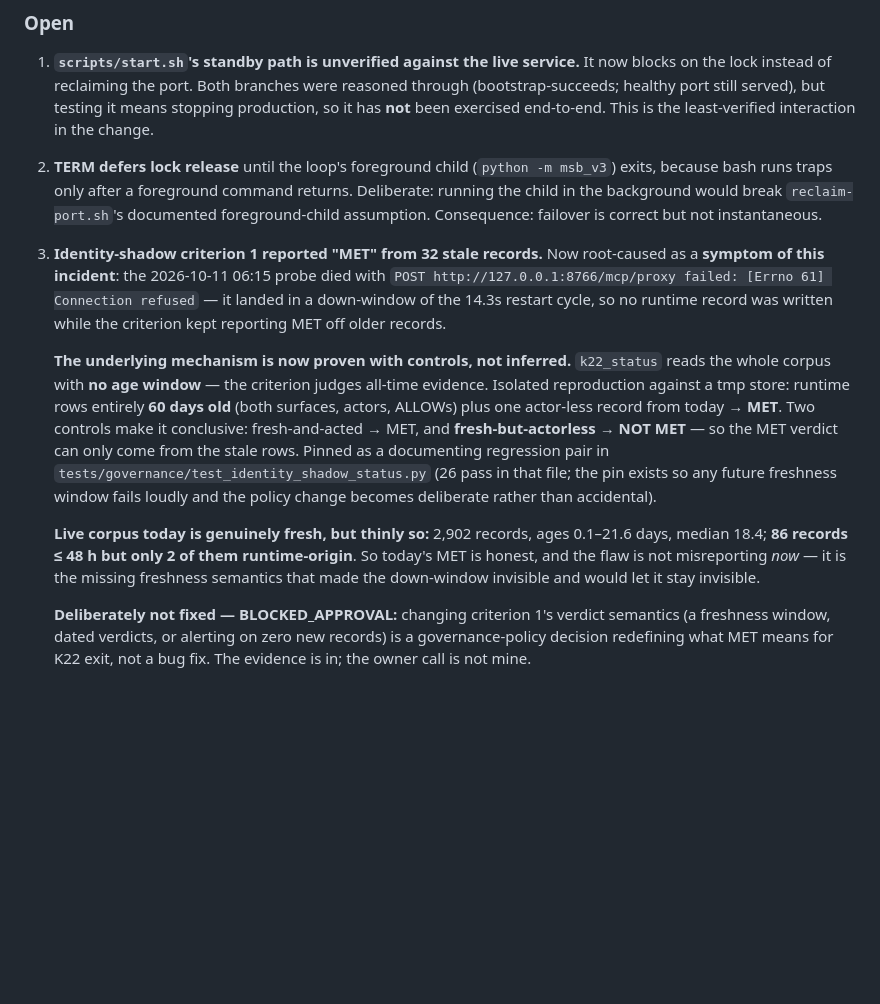
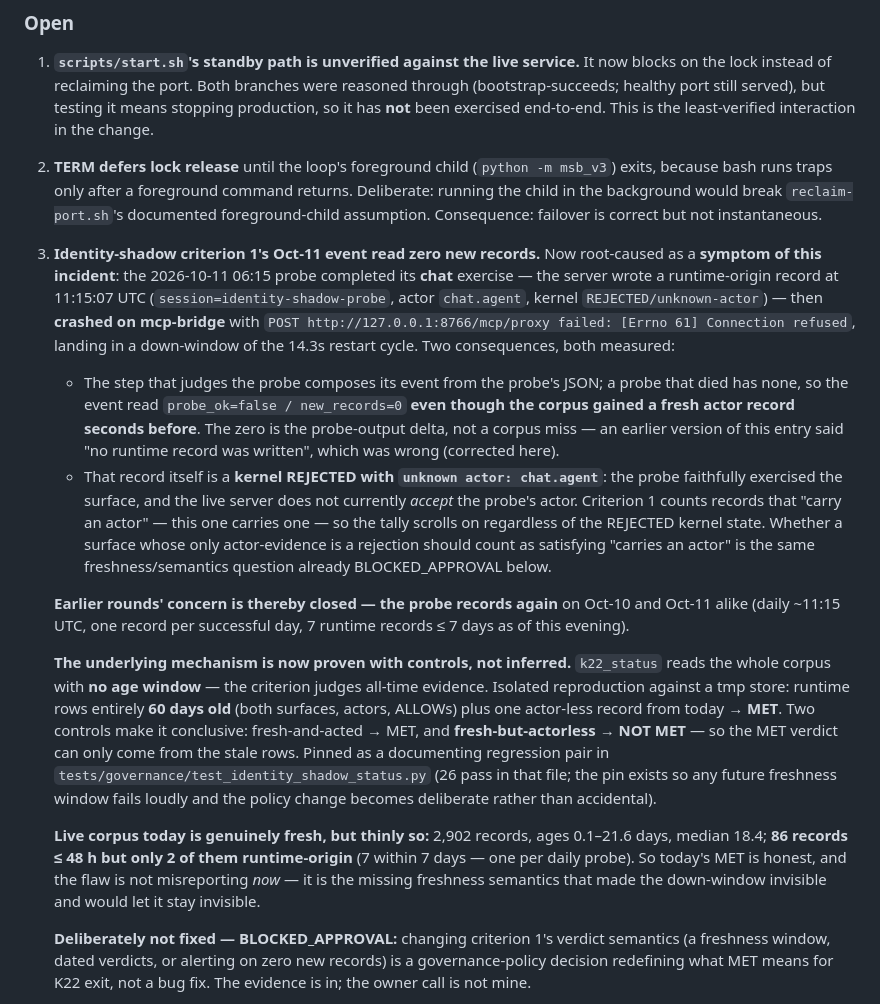
Before and after one commit to lordwilsonDev/msb-v3, a Markdown page: docs/supervisor-restart-war-2026-10-11.md, the part around the change. Drawn GitHub-style; blank space fills up the shorter version.

Commit message:
docs(record): the Oct-11 probe DID record — the miss was surface 2, not the corpus
Measured after the last push: the corpus holds a runtime-origin record at
11:15:07 UTC (session=identity-shadow-probe, actor chat.agent) — written by the
server during the probe's chat exercise, seconds before the probe crashed on
mcp-bridge with Connection refused in a war down-window. The daily event read
probe_ok=false / new_records=0 because that event composes the probe's JSON —
which never existed — not because the corpus stayed silent. "No runtime record
was written" in an earlier version of this entry was wrong; corrected.

Two nuances recorded for the owner:
- the live counter still scrolls criterion 1's tally on a record whose kernel
  state is REJECTED ("unknown actor") — whether a rejected actor should count
  as satisfying "carries an actor" joins the freshness question already
  BLOCKED_APPROVAL;
- the probe records again: 7 runtime-origin records within 7 days, one per
  daily run.

🤖 Generated with Codebuff
Co-Authored-By: Codebuff <noreply@codebuff.com>

```diff
--- a/docs/supervisor-restart-war-2026-10-11.md
+++ b/docs/supervisor-restart-war-2026-10-11.md
@@ -295,12 +295,33 @@ that caused the war.
    returns. Deliberate: running the child in the background would break
    `reclaim-port.sh`'s documented foreground-child assumption. Consequence:
    failover is correct but not instantaneous.
-3. **Identity-shadow criterion 1 reported "MET" from 32 stale records.** Now
-   root-caused as a **symptom of this incident**: the 2026-10-11 06:15 probe died
-   with `POST http://127.0.0.1:8766/mcp/proxy failed: [Errno 61] Connection
-   refused` — it landed in a down-window of the 14.3s restart cycle, so no
-   runtime record was written while the criterion kept reporting MET off older
-   records.
+3. **Identity-shadow criterion 1's Oct-11 event read zero new records.** Now
+   root-caused as a **symptom of this incident**: the 2026-10-11 06:15 probe
+   completed its **chat** exercise — the server wrote a runtime-origin record
+   at 11:15:07 UTC (`session=identity-shadow-probe`, actor `chat.agent`,
+   kernel `REJECTED/unknown-actor`) — then **crashed on mcp-bridge** with
+   `POST http://127.0.0.1:8766/mcp/proxy failed: [Errno 61] Connection
+   refused`, landing in a down-window of the 14.3s restart cycle. Two
+   consequences, both measured:
+
+   - The step that judges the probe composes its event from the probe's JSON;
+     a probe that died has none, so the event read `probe_ok=false /
+     new_records=0` **even though the corpus gained a fresh actor record
+     seconds before**. The zero is the probe-output delta, not a corpus miss —
+     an earlier version of this entry said "no runtime record was written",
+     which was wrong (corrected here).
+   - That record itself is a **kernel REJECTED with `unknown actor:
+     chat.agent`**: the probe faithfully exercised the surface, and the live
+     server does not currently *accept* the probe's actor. Criterion 1 counts
+     records that "carry an actor" — this one carries one — so the tally
+     scrolls on regardless of the REJECTED kernel state. Whether a surface
+     whose only actor-evidence is a rejection should count as satisfying
+     "carries an actor" is the same freshness/semantics question already
+     BLOCKED_APPROVAL below.
+
+   **Earlier rounds' concern is thereby closed — the probe records again** on
+   Oct-10 and Oct-11 alike (daily ~11:15 UTC, one record per successful day,
+   7 runtime records ≤ 7 days as of this evening).
 
    **The underlying mechanism is now proven with controls, not inferred.**
    `k22_status` reads the whole corpus with **no age window** — the criterion
@@ -315,9 +336,10 @@ that caused the war.
 
    **Live corpus today is genuinely fresh, but thinly so:** 2,902 records,
    ages 0.1–21.6 days, median 18.4; **86 records ≤ 48 h but only 2 of them
-   runtime-origin**. So today's MET is honest, and the flaw is not misreporting
-   *now* — it is the missing freshness semantics that made the down-window
-   invisible and would let it stay invisible.
+   runtime-origin** (7 within 7 days — one per daily probe). So today's MET is
+   honest, and the flaw is not misreporting *now* — it is the missing freshness
+   semantics that made the down-window invisible and would let it stay
+   invisible.
 
    **Deliberately not fixed — BLOCKED_APPROVAL:** changing criterion 1's verdict
    semantics (a freshness window, dated verdicts, or alerting on zero new
```
Also changed, not shown: docs/what-msb-v3-is.md (+1 -1 lines).
